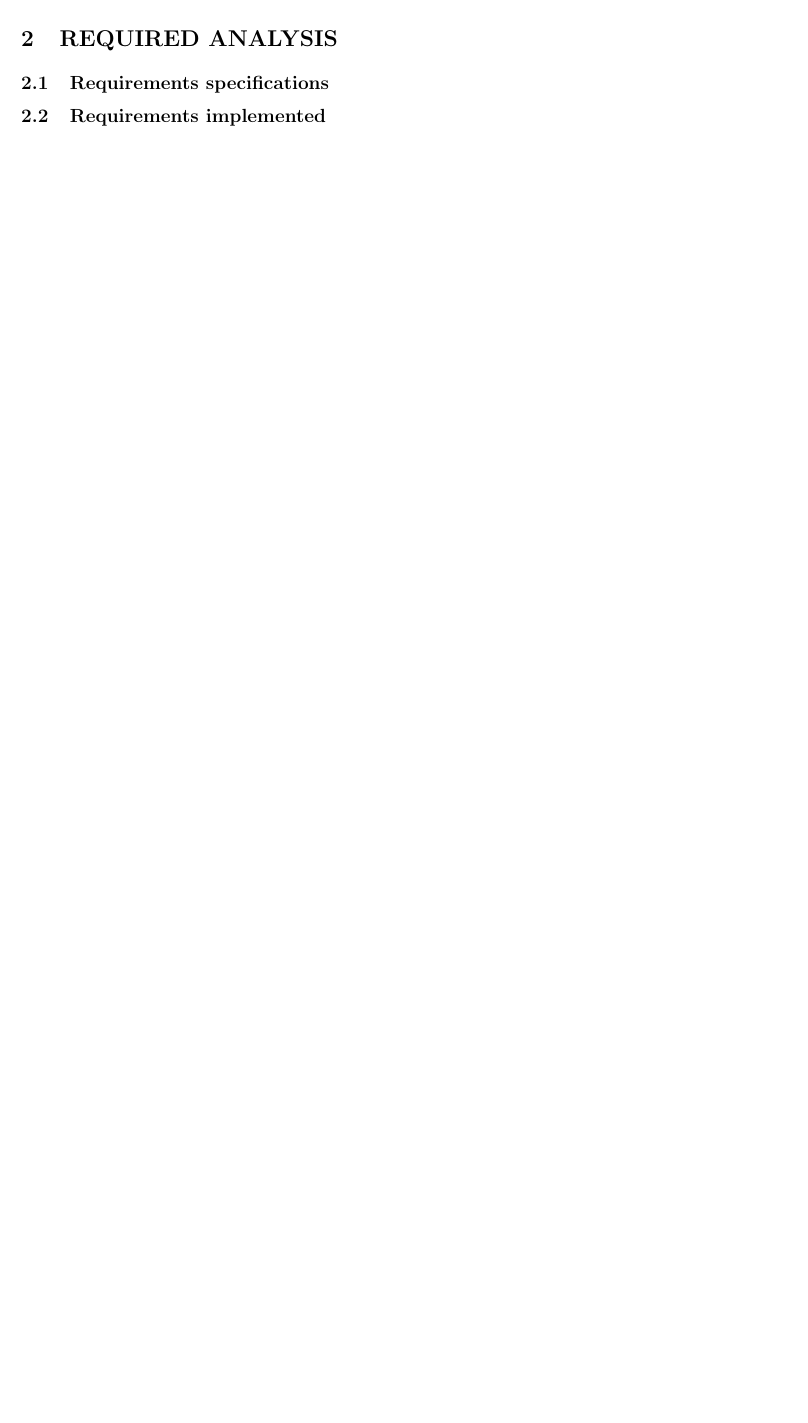
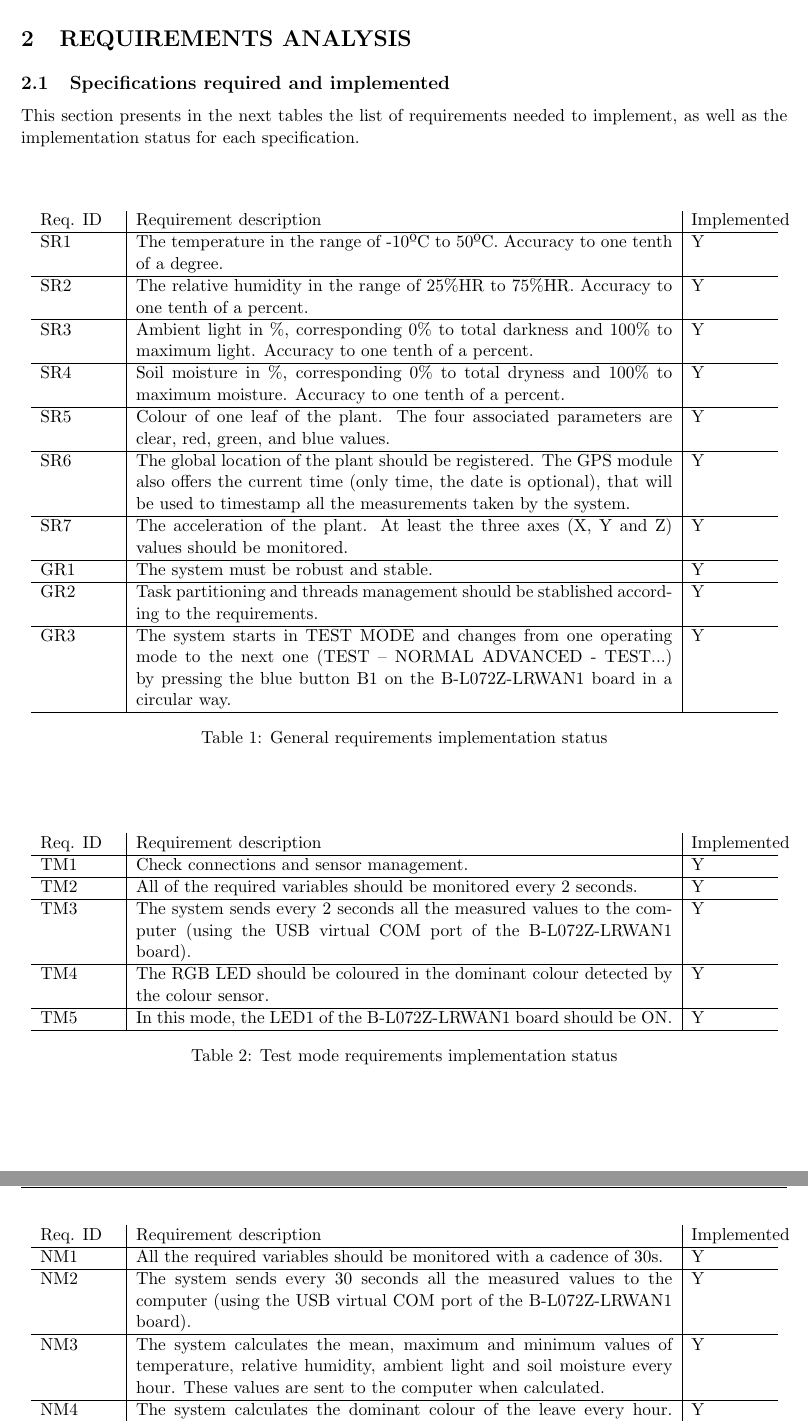
Before and after one commit to RyvenKappa/EPCIoT_Final_Project, a LaTeX document (latex_memory/EPCIoT_Memory.tex, which reads latex_memory/includes/requirements.tex): part of page 6 of 13 before the commit and two parts of pages 6 and 7 of 14 after it, the two joined at a grey line, cut so that both start at the same text, the shorter picture padded with empty space. Compiled offline with pdfLaTeX.

Commit message:
Specifications of the project described without advanced

```diff
--- a/latex_memory/EPCIoT_Memory.tex
+++ b/latex_memory/EPCIoT_Memory.tex
@@ -1,7 +1,7 @@
 \documentclass[a4paper,11pt]{article}
 \input{config.tex}
 
-\title{Embedded Platforms and sCommunications for IoT: Final Project}
+\title{Embedded Platforms and Communications for IoT: Final Project}
 \author{Diego Aceituno Seoane}
 \date{November 2024}
 
--- a/latex_memory/includes/requirements.tex
+++ b/latex_memory/includes/requirements.tex
@@ -1,4 +1,56 @@
-\section{REQUIRED ANALYSIS}
-\subsection{Requirements specifications}
+\section{REQUIREMENTS ANALYSIS}
+\subsection{Specifications required and implemented}
 
-\subsection{Requirements implemented}
+This section presents in the next tables the list of requirements needed to implement, as well as the implementation status for each specification.
+\vspace{2\baselineskip}
+\begin{table}[H]
+    \begin{center}
+        \begin{tabular}{p{0.1\textwidth} | p{0.7\textwidth} | p{0.1\textwidth}}
+            Req. ID & Requirement description & Implemented\\
+            \hline
+            SR1 & The temperature in the range of -10ºC to 50ºC. Accuracy to one tenth of a degree. & Y\\
+            \hline
+            SR2 & The relative humidity in the range of 25\%HR to 75\%HR. Accuracy to one tenth of a percent. & Y\\
+            \hline
+            SR3 & Ambient light in \%, corresponding 0\% to total darkness and 100\% to maximum light. Accuracy to one tenth of a percent. & Y\\
+            \hline
+            SR4 & Soil moisture in \%, corresponding 0\% to total dryness and 100\% to maximum moisture. Accuracy to one tenth of a percent. & Y\\
+            \hline
+            SR5 & Colour of one leaf of the plant. The four associated parameters are clear, red, green, and blue values. & Y\\
+            \hline
+            SR6 & The global location of the plant should be registered. The GPS module also offers the current time (only time, the date is optional), that will be used to timestamp all the measurements taken by the system. & Y\\
+            \hline
+            SR7 & The acceleration of the plant. At least the three axes (X, Y and Z) values should be monitored. & Y\\
+            \hline
+            GR1 & The system must be robust and stable. & Y\\ %TODO ver que hago con esto
+            \hline
+            GR2 & Task partitioning and threads management should be stablished according to the requirements. & Y\\
+            \hline
+            GR3 & The system starts in TEST MODE and changes from one operating mode to the next one (TEST – NORMAL ADVANCED - TEST...) by pressing the blue button B1 on the B-L072Z-LRWAN1 board in a circular way. & Y\\
+            \hline
+        \end{tabular}
+    \end{center}
+    \caption{General requirements implementation status}
+    \label{ReqGeneral}
+\end{table}
+
+\vspace{2\baselineskip}
+
+\begin{table}[H]
+    \begin{center}
+        \begin{tabular}{p{0.1\textwidth} | p{0.7\textwidth} | p{0.1\textwidth}}
+            Req. ID & Requirement description & Implemented\\
+            \hline
+            TM1 & Check connections and sensor management. & Y\\
+            \hline
+            TM2 & All of the required variables should be monitored every 2 seconds. & Y\\
+            \hline
+            TM3 & The system sends every 2 seconds all the measured values to the computer (using the USB virtual COM port of the B-L072Z-LRWAN1 board). & Y\\
+            \hline
+            TM4 & The RGB LED should be coloured in the dominant colour detected by the colour sensor. & Y\\
+            \hline
+            TM5 & In this mode, the LED1 of the B-L072Z-LRWAN1 board should be ON. & Y\\
+            \hline
+        \end{tabular}
+    \end{center}
+    \caption{Test mode requirements implementation status}
@@ -4,0 +62,11 @@
+        \begin{tabular}{p{0.1\textwidth} | p{0.7\textwidth} | p{0.1\textwidth}}
+            Req. ID & Requirement description & Implemented\\
+            \hline
+            NM1 & All the required variables should be monitored with a cadence of 30s. & Y\\
+            \hline
+            NM2 & The system sends every 30 seconds all the measured values to the computer (using the USB virtual COM port of the B-L072Z-LRWAN1 board). & Y\\
+            \hline
+            NM3 & The system calculates the mean, maximum and minimum values of temperature, relative humidity, ambient light and soil moisture every hour. These values are sent to the computer when calculated. & Y\\
+            \hline
+            NM4 & The system calculates the dominant colour of the leave every hour. This means to calculate which colour has appeared as dominant more times during the last hour. This value is sent to the computer when calculated. & Y\\
+            \hline
@@ -4,0 +84,3 @@
+    \label{ReqNormal}
+\end{table}
+\subsection{Extra specifications implemented}
```
Also changed, not shown: latex_memory/includes/requirements.tex (30 more changed lines).
